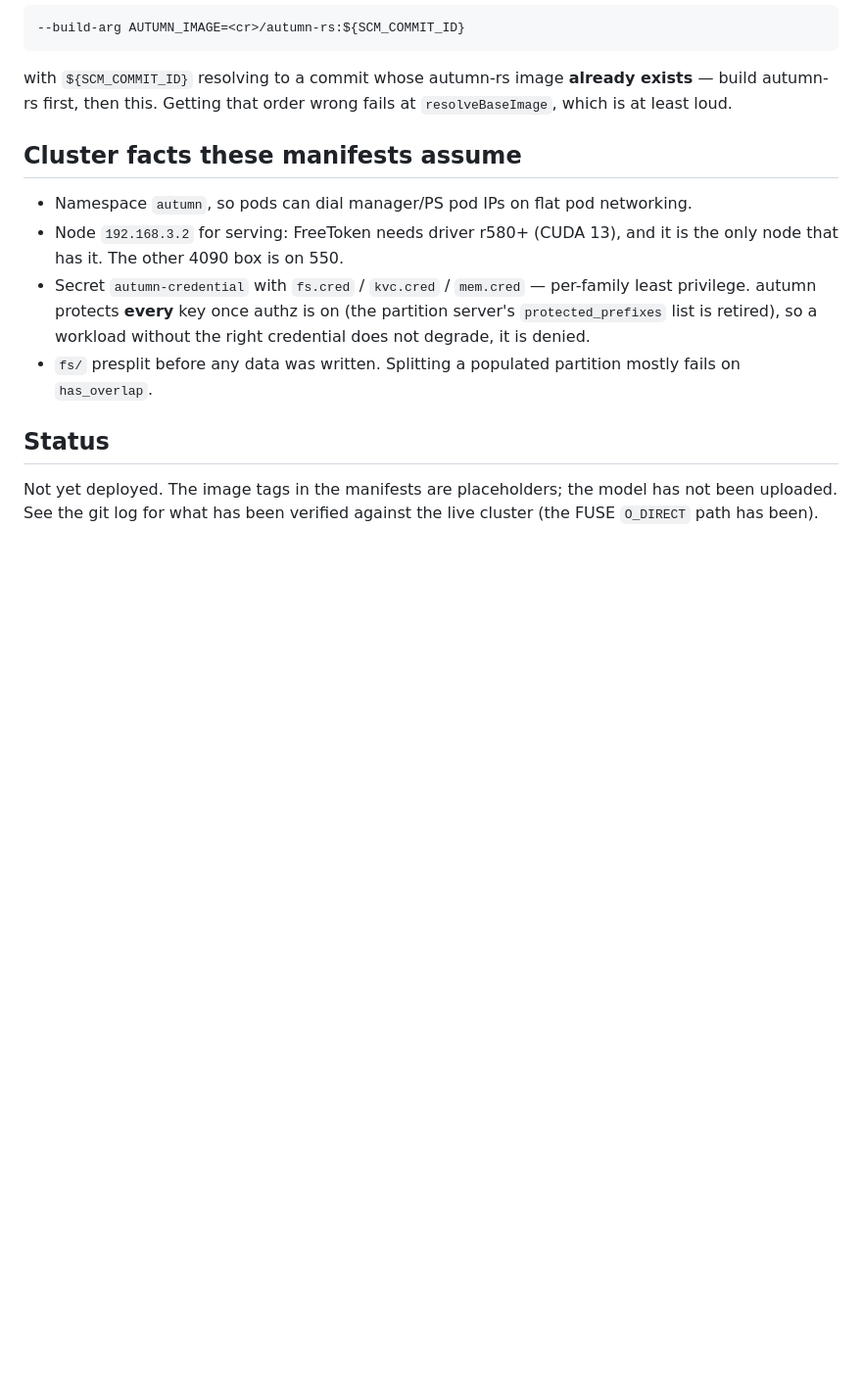
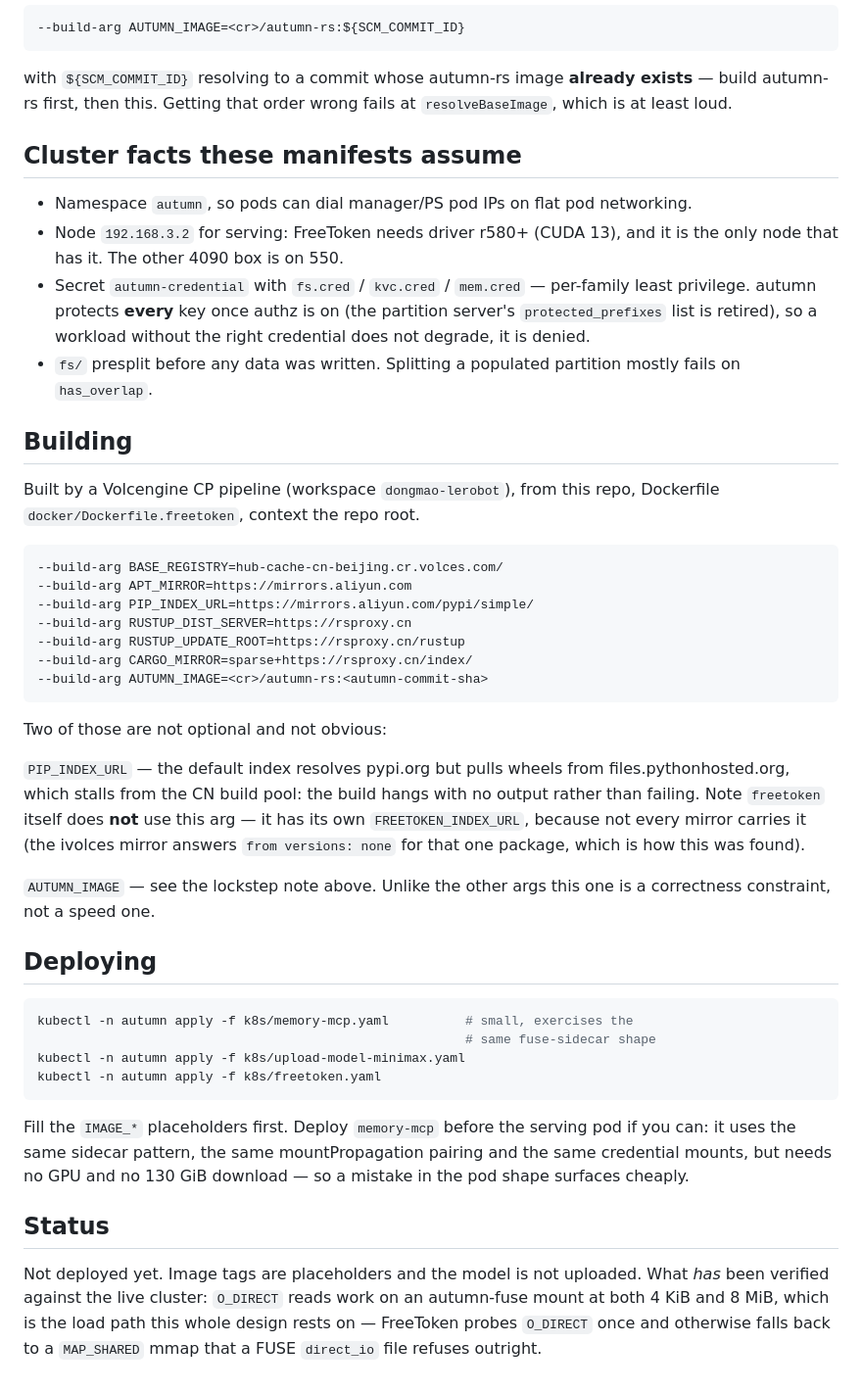
Before and after one commit to thesues/buda, a Markdown page: README.md, the part around the change. Shown at 98% size. Rendered like a GitHub page; blank space fills up the shorter version.

Commit message:
docs: build and deploy instructions for this repo, not autumn-rs's
The README still described building from inside the autumn tree. Records the
two build args that are not obvious: the pip mirror (the default index stalls
rather than fails from the CN pool) and AUTUMN_IMAGE, which is a correctness
constraint rather than a speed one.

Also suggests deploying memory-mcp first — same sidecar shape, same propagation
pairing, same credential mounts, but no GPU and no 130 GiB download, so a
mistake in the pod shape shows up cheaply.

````diff
--- a/README.md
+++ b/README.md
@@ -75,8 +75,51 @@ exists** — build autumn-rs first, then this. Getting that order wrong fails at
 - `fs/` presplit before any data was written. Splitting a populated partition
   mostly fails on `has_overlap`.
 
+## Building
+
+Built by a Volcengine CP pipeline (workspace `dongmao-lerobot`), from this repo,
+Dockerfile `docker/Dockerfile.freetoken`, context the repo root.
+
+```
+--build-arg BASE_REGISTRY=hub-cache-cn-beijing.cr.volces.com/
+--build-arg APT_MIRROR=https://mirrors.aliyun.com
+--build-arg PIP_INDEX_URL=https://mirrors.aliyun.com/pypi/simple/
+--build-arg RUSTUP_DIST_SERVER=https://rsproxy.cn
+--build-arg RUSTUP_UPDATE_ROOT=https://rsproxy.cn/rustup
+--build-arg CARGO_MIRROR=sparse+https://rsproxy.cn/index/
+--build-arg AUTUMN_IMAGE=<cr>/autumn-rs:<autumn-commit-sha>
+```
+
+Two of those are not optional and not obvious:
+
+`PIP_INDEX_URL` — the default index resolves pypi.org but pulls wheels from
+files.pythonhosted.org, which stalls from the CN build pool: the build hangs with
+no output rather than failing. Note `freetoken` itself does **not** use this arg
+— it has its own `FREETOKEN_INDEX_URL`, because not every mirror carries it (the
+ivolces mirror answers `from versions: none` for that one package, which is how
+this was found).
+
+`AUTUMN_IMAGE` — see the lockstep note above. Unlike the other args this one is a
+correctness constraint, not a speed one.
+
+## Deploying
+
+```bash
+kubectl -n autumn apply -f k8s/memory-mcp.yaml          # small, exercises the
+                                                        # same fuse-sidecar shape
+kubectl -n autumn apply -f k8s/upload-model-minimax.yaml
+kubectl -n autumn apply -f k8s/freetoken.yaml
+```
+
+Fill the `IMAGE_*` placeholders first. Deploy `memory-mcp` before the serving
+pod if you can: it uses the same sidecar pattern, the same mountPropagation
+pairing and the same credential mounts, but needs no GPU and no 130 GiB
+download — so a mistake in the pod shape surfaces cheaply.
+
 ## Status
 
-Not yet deployed. The image tags in the manifests are placeholders; the
-model has not been uploaded. See the git log for what has been verified against
-the live cluster (the FUSE `O_DIRECT` path has been).
+Not deployed yet. Image tags are placeholders and the model is not uploaded.
+What *has* been verified against the live cluster: `O_DIRECT` reads work on an
+autumn-fuse mount at both 4 KiB and 8 MiB, which is the load path this whole
+design rests on — FreeToken probes `O_DIRECT` once and otherwise falls back to a
+`MAP_SHARED` mmap that a FUSE `direct_io` file refuses outright.
````
